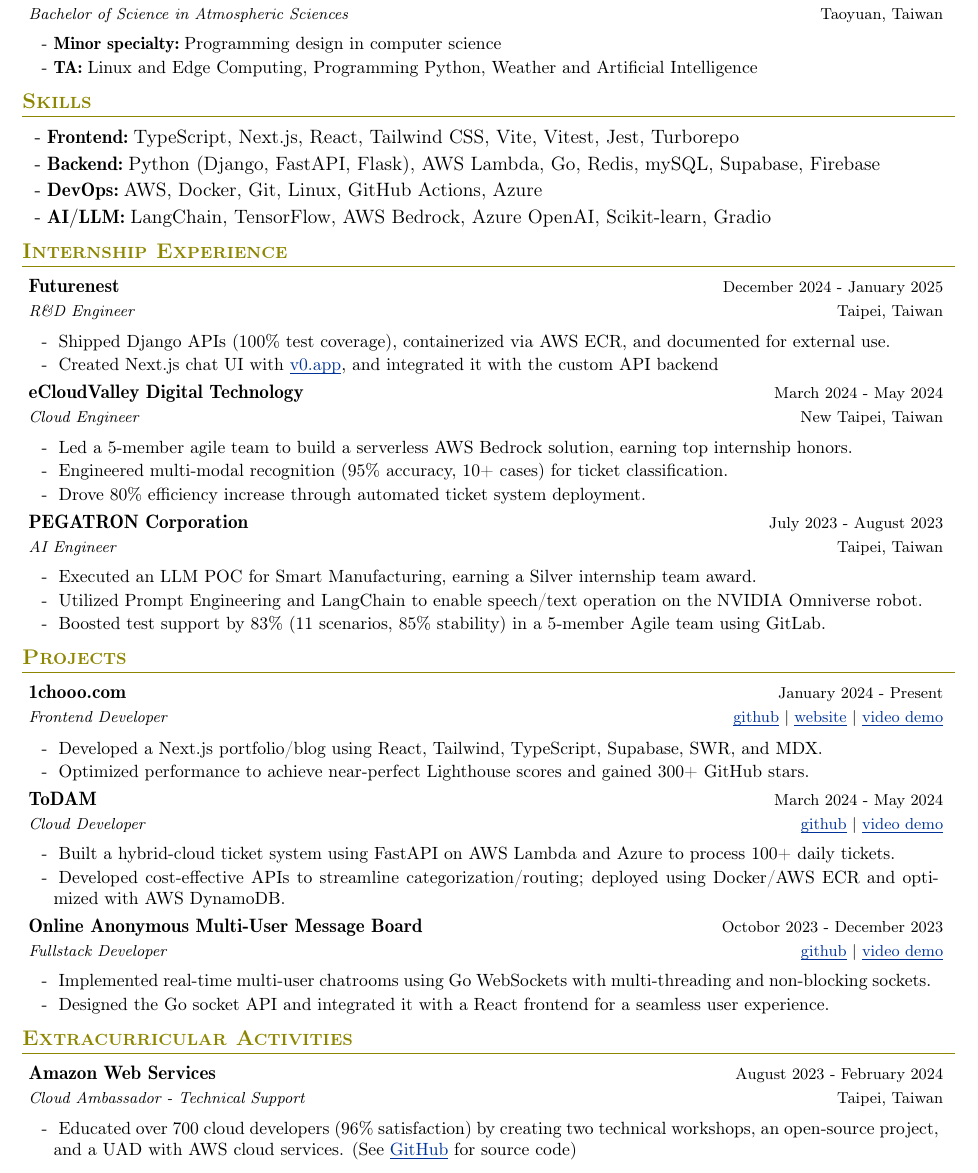
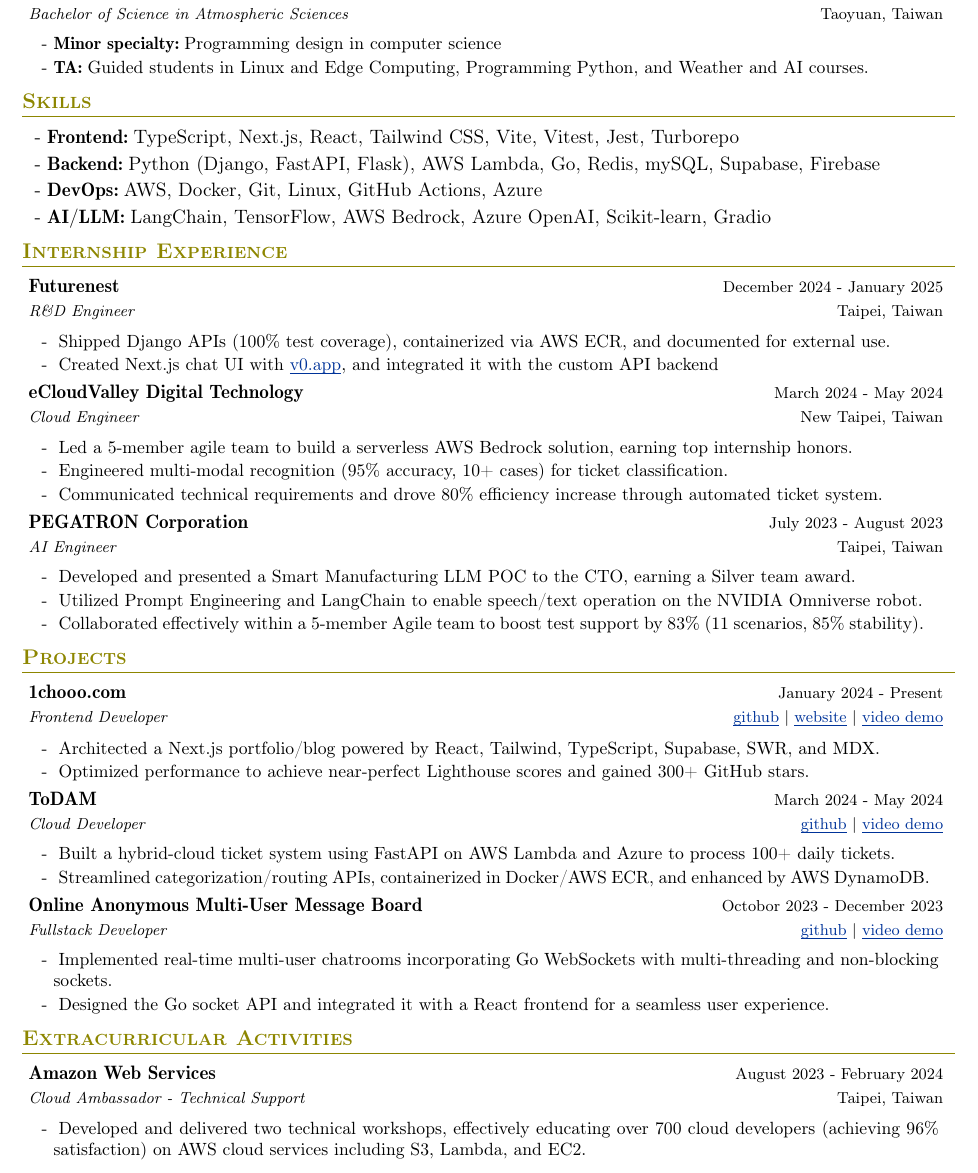
Before and after one commit to 1chooo/cv, a LaTeX CV (cv.tex): part of the page, cut so that both start at the same text. Compiled offline with pdfLaTeX.

Commit message:
refactor(cv): enhance clarity and detail in teaching and project descriptions

```diff
--- a/cv.tex
+++ b/cv.tex
@@ -189,7 +189,7 @@
 
         \subHeaderItemStart
             \subHeaderItem{Minor specialty:}{Programming design in computer science}
-            \subHeaderItem{TA:}{Linux and Edge Computing, Programming Python, Weather and Artificial Intelligence}
+            \subHeaderItem{TA:}{Guided students in Linux and Edge Computing, Programming Python, and Weather and AI courses.}
             % \subHeaderItem{Graduate-level Courses:}{The Attack and Defense of Computers, Object-Oriented Analysis and Design}
         \subHeaderItemEnd
 
@@ -232,7 +232,7 @@
         \subHeaderItemStart
             \subHeaderItem{}{Led a 5-member agile team to build a serverless AWS Bedrock solution, earning top internship honors.}
             \subHeaderItem{}{Engineered multi-modal recognition (95\% accuracy, 10+ cases) for ticket classification.}
-            \subHeaderItem{}{Drove 80\% efficiency increase through automated ticket system deployment.}
+            \subHeaderItem{}{Communicated technical requirements and drove 80\% efficiency increase through automated ticket system.}
         \subHeaderItemEnd
 
     \subHeaderEntry
@@ -242,9 +242,9 @@
         {Taipei, Taiwan}
 
         \subHeaderItemStart
-            \subHeaderItem{}{Executed an LLM POC for Smart Manufacturing, earning a Silver internship team award.}
+            \subHeaderItem{}{Developed and presented a Smart Manufacturing LLM POC to the CTO, earning a Silver team award.}
             \subHeaderItem{}{Utilized Prompt Engineering and LangChain to enable speech/text operation on the NVIDIA Omniverse robot.}
-            \subHeaderItem{}{Boosted test support by 83\% (11 scenarios, 85\% stability) in a 5-member Agile team using GitLab.}
+            \subHeaderItem{}{Collaborated effectively within a 5-member Agile team to boost test support by 83\% (11 scenarios, 85\% stability).}
         \subHeaderItemEnd
 
     \subHeaderEnd
@@ -262,7 +262,7 @@
         {\href{https://github.com/1chooo/1chooo.com}{\underline{\smash{github}}} | \href{https://1chooo.com}{\underline{website}} | \href{https://1chooo.com}{\underline{video demo}}}
 
         \subHeaderItemStart
-            \subHeaderItem{}{Developed a Next.js portfolio/blog using React, Tailwind, TypeScript, Supabase, SWR, and MDX.}
+            \subHeaderItem{}{Architected a Next.js portfolio/blog powered by React, Tailwind, TypeScript, Supabase, SWR, and MDX.}
             \subHeaderItem{}{Optimized performance to achieve near-perfect Lighthouse scores and gained 300+ GitHub stars.}
         \subHeaderItemEnd
 
@@ -274,7 +274,7 @@
 
         \subHeaderItemStart
             \subHeaderItem{}{Built a hybrid-cloud ticket system using FastAPI on AWS Lambda and Azure to process 100+ daily tickets.}
-            \subHeaderItem{}{Developed cost-effective APIs to streamline categorization/routing; deployed using Docker/AWS ECR and optimized with AWS DynamoDB.}
+            \subHeaderItem{}{Streamlined categorization/routing APIs, containerized in Docker/AWS ECR, and enhanced by AWS DynamoDB.}
         \subHeaderItemEnd
 
     \subHeaderEntry
@@ -284,7 +284,7 @@
         {\href{https://github.com/1chooo/anon-chat}{\underline{\smash{github}}} | \href{https://youtu.be/rxuLbzMV4fE}{\underline{video demo}}}
 
         \subHeaderItemStart
-            \subHeaderItem{}{Implemented real-time multi-user chatrooms using Go WebSockets with multi-threading and non-blocking sockets.}
+            \subHeaderItem{}{Implemented real-time multi-user chatrooms incorporating Go WebSockets with multi-threading and non-blocking sockets.}
             \subHeaderItem{}{Designed the Go socket API and integrated it with a React frontend for a seamless user experience.}
         \subHeaderItemEnd
 
@@ -303,7 +303,7 @@
         {Taipei, Taiwan}
 
         \subHeaderItemStart
-            \subHeaderItem{}{Educated over 700 cloud developers (96\% satisfaction) by creating two technical workshops, an open-source project, and a UAD with AWS cloud services. (See \href{https://github.com/aws-educate-tw/aws-line-business-card-workshop}{\underline{GitHub}} for source code)}
+            \subHeaderItem{}{Developed and delivered two technical workshops, effectively educating over 700 cloud developers (achieving 96\% satisfaction) on AWS cloud services including S3, Lambda, and EC2.}
         \subHeaderItemEnd
 
     \subHeaderEnd
```
Also changed, not shown: cv.pdf.
